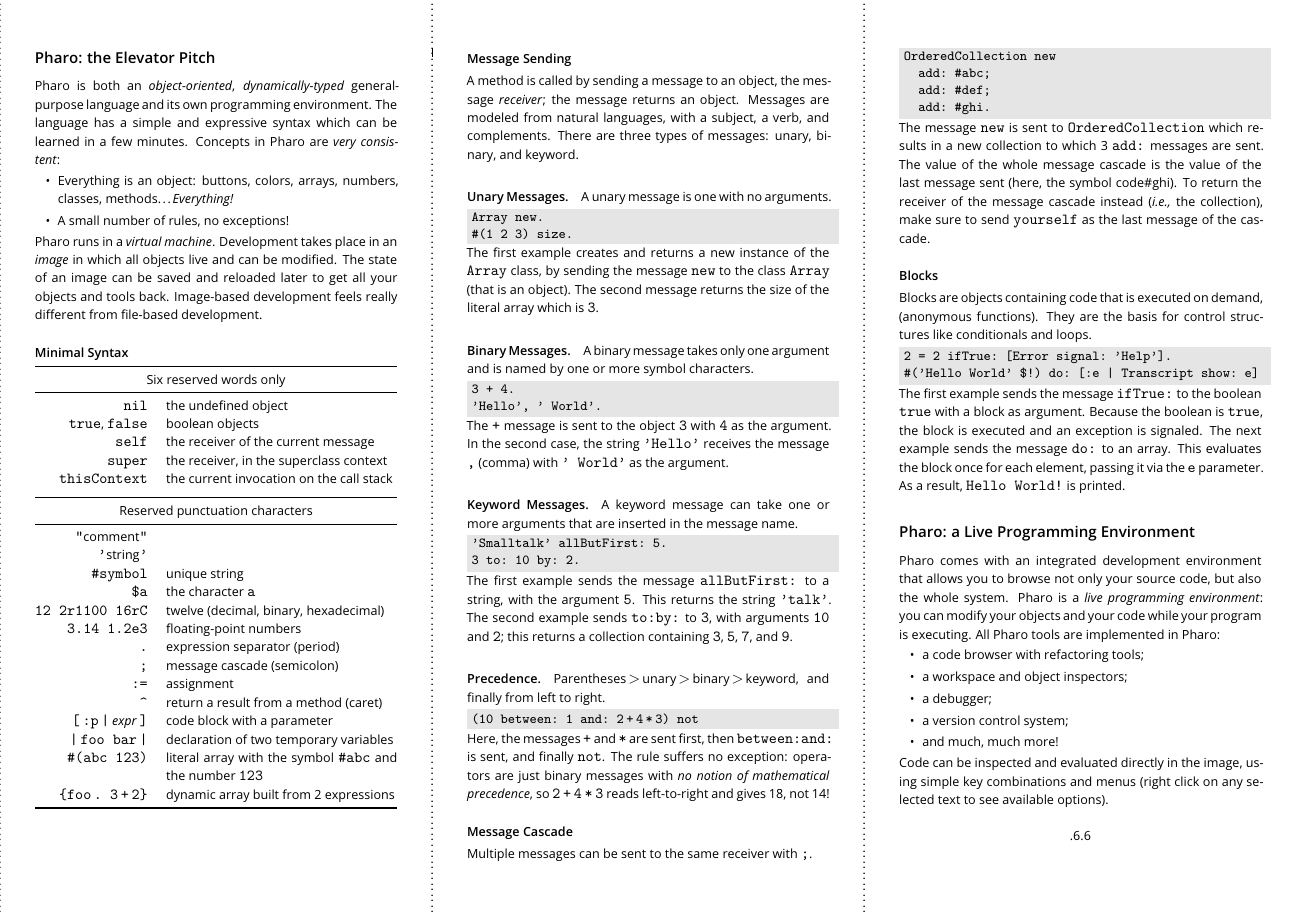
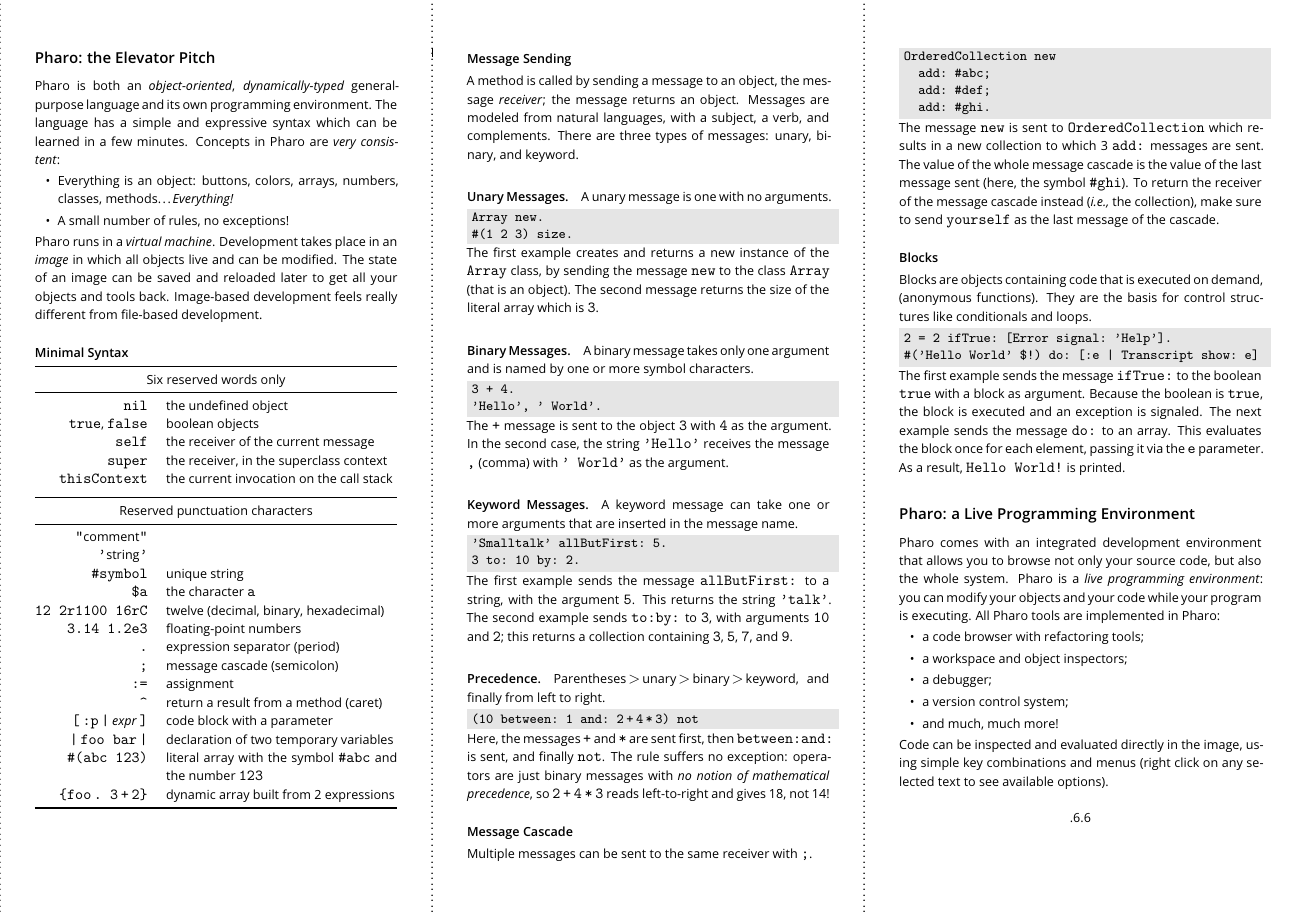
Before and after one commit to pharo-project/pharo-flyers, a LaTeX document (flyerpharo.tex): page 2 of 2. Compiled offline with pdfLaTeX.

Commit message:
Typo
Signed-off-by: Damien Cassou <damien.cassou@gmail.com>

```diff
--- a/flyerpharo.tex
+++ b/flyerpharo.tex
@@ -226,7 +226,7 @@
 The message \code{new} is sent to \code{OrderedCollection} which
 results in a new collection to which 3 \code{add:} messages are sent.
 The value of the whole message cascade is the value of the last
-message sent (here, the symbol code{\#ghi}). To return the receiver
+message sent (here, the symbol \code{\#ghi}). To return the receiver
 of the message cascade instead (\ie the collection), make sure to send
 \code{yourself} as the last message of the cascade.
 
```
